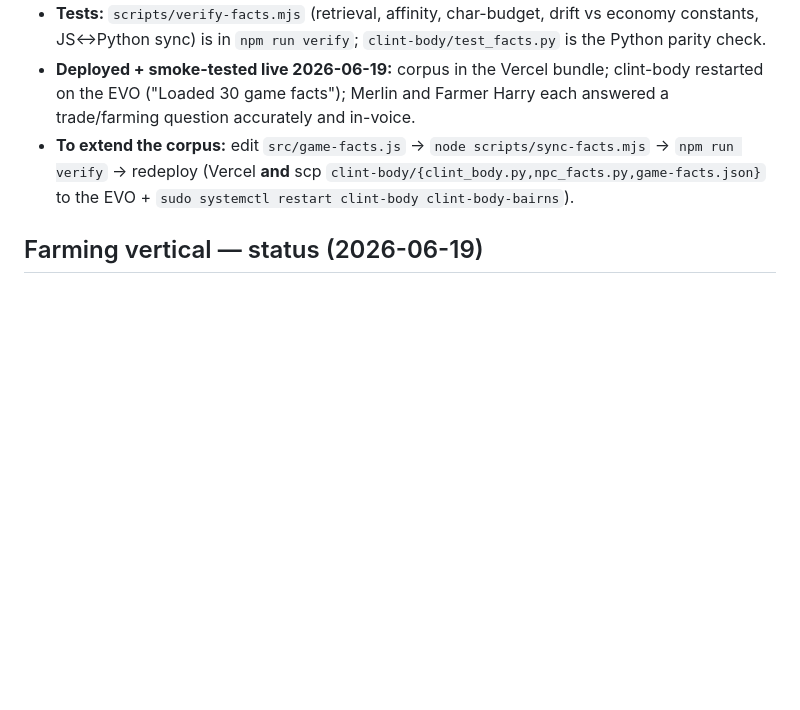
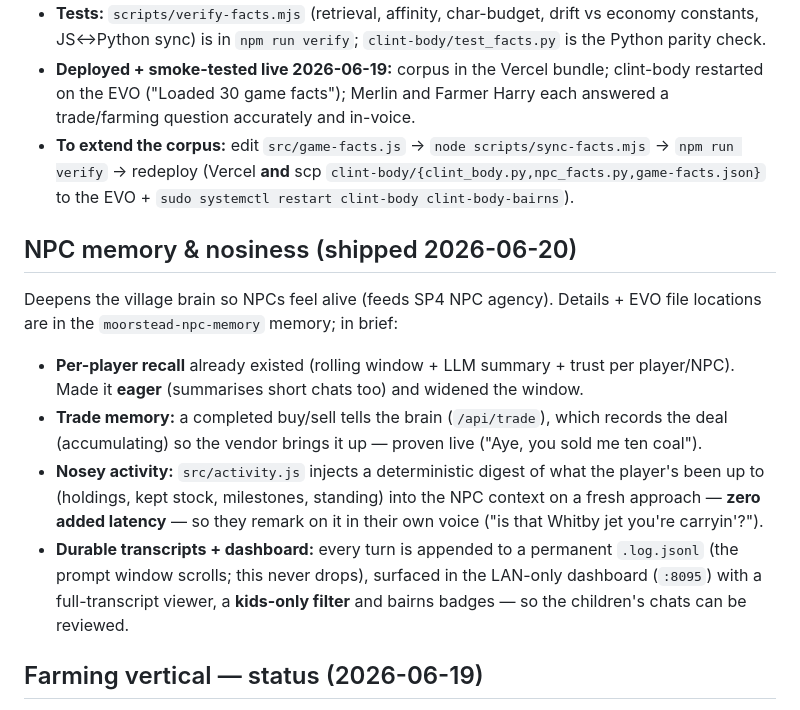
Before and after one commit to jamescockburn47/moorstead, a Markdown page: docs/superpowers/economy-program.md, the part around the change. GitHub-like rendering; blank space fills up the shorter version.

Commit message:
docs(npc): record per-player memory, trade memory, nosey activity, transcripts
Co-Authored-By: Claude Opus 4.8 <noreply@anthropic.com>

```diff
--- a/docs/superpowers/economy-program.md
+++ b/docs/superpowers/economy-program.md
@@ -69,6 +69,14 @@ A per-question fact-retrieval layer so Merlin **and** the villagers answer "how
 - **Deployed + smoke-tested live 2026-06-19:** corpus in the Vercel bundle; clint-body restarted on the EVO ("Loaded 30 game facts"); Merlin and Farmer Harry each answered a trade/farming question accurately and in-voice.
 - **To extend the corpus:** edit `src/game-facts.js` → `node scripts/sync-facts.mjs` → `npm run verify` → redeploy (Vercel **and** scp `clint-body/{clint_body.py,npc_facts.py,game-facts.json}` to the EVO + `sudo systemctl restart clint-body clint-body-bairns`).
 
+## NPC memory & nosiness (shipped 2026-06-20)
+
+Deepens the village brain so NPCs feel alive (feeds SP4 NPC agency). Details + EVO file locations are in the `moorstead-npc-memory` memory; in brief:
+- **Per-player recall** already existed (rolling window + LLM summary + trust per player/NPC). Made it **eager** (summarises short chats too) and widened the window.
+- **Trade memory:** a completed buy/sell tells the brain (`/api/trade`), which records the deal (accumulating) so the vendor brings it up — proven live ("Aye, you sold me ten coal").
+- **Nosey activity:** `src/activity.js` injects a deterministic digest of what the player's been up to (holdings, kept stock, milestones, standing) into the NPC context on a fresh approach — **zero added latency** — so they remark on it in their own voice ("is that Whitby jet you're carryin'?").
+- **Durable transcripts + dashboard:** every turn is appended to a permanent `.log.jsonl` (the prompt window scrolls; this never drops), surfaced in the LAN-only dashboard (`:8095`) with a full-transcript viewer, a **kids-only filter** and bairns badges — so the children's chats can be reviewed.
+
 ## Farming vertical — status (2026-06-19)
 
 - **Slice 1 (herding core): BUILT + live.** Sheepdog arrow-whistles, hurdle/one-way-gate fold, drive a flock in, penning = kept stock. The in-game "Sheepdog & Flock" help tab and the public `about.html` describe exactly this and no more.
```
